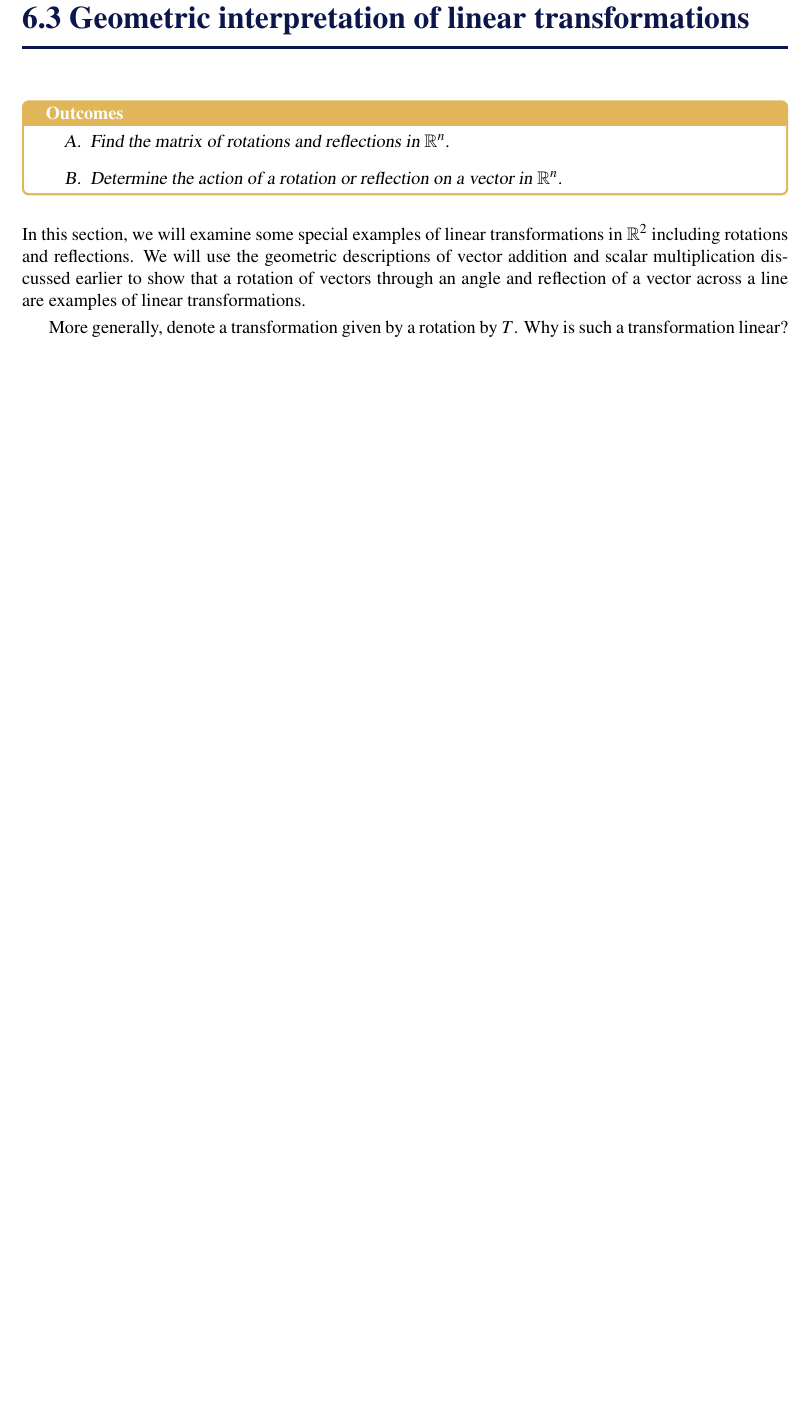
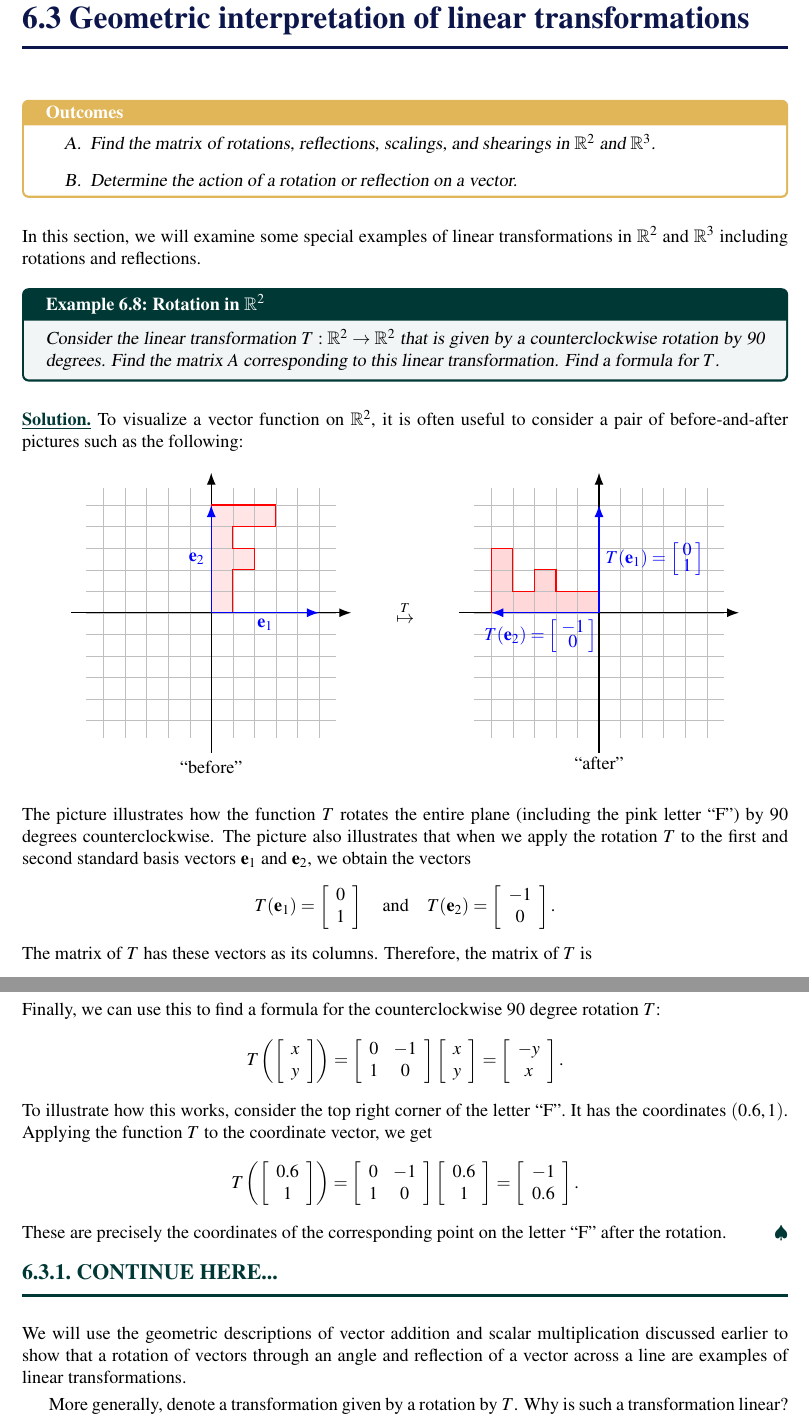
Before and after one commit to selinger/linear-algebra, a LaTeX thesis (baseText/LinearAlgebra-AFirstCourse.tex, which reads baseText/content/lineartransformationsSpecialR2.tex): part of page 232 of 379 before the commit and two parts of pages 232 and 233 of 381 after it, the two joined at a grey line, cut so that both start at the same text, the shorter picture padded with empty space. Compiled offline with pdfLaTeX.

Commit message:
Started editing Section 6.3, geometric interpretation of linear transformations.

```diff
--- a/baseText/content/lineartransformationsSpecialR2.tex
+++ b/baseText/content/lineartransformationsSpecialR2.tex
@@ -2,17 +2,121 @@
 
 \begin{outcome}
   \begin{enumerate}
-  \item Find the matrix of rotations and reflections in $\R^n$.
-  \item Determine the action of a rotation or reflection on a vector in $\R^n$.
+  \item Find the matrix of rotations, reflections, scalings, and
+    shearings in $\R^2$ and $\R^3$.
+  \item Determine the action of a rotation or reflection on a vector.
   \end{enumerate}
 \end{outcome}
 
-In this section, we will examine some special examples of linear transformations in $\R^2$ including rotations and reflections. We will use the geometric descriptions of vector addition and scalar
-multiplication discussed earlier to show that a rotation of vectors through an angle and reflection of a vector across a line are examples of
-linear transformations.
+In this section, we will examine some special examples of linear
+transformations in $\R^2$ and $\R^3$ including rotations and
+reflections.
 
-More generally, denote a transformation given by a rotation by $T$. Why is such a transformation
-linear? Consider the following picture which illustrates a rotation. Let $\vect{u},\vect{v}$ denote vectors.
+\begin{example}{Rotation in $\R^2$}{rotation-90-r2}
+  Consider the linear transformation $T:\R^2\to\R^2$ that is given by
+  a counterclockwise rotation by 90 degrees. Find the matrix $A$
+  corresponding to this linear transformation. Find a formula for $T$.
+\end{example}
+
+\begin{solution}
+  To visualize a vector function on $\R^2$, it is often useful to
+  consider a pair of before-and-after pictures such as the following:
+  \begin{center}
+    \begin{tikzpicture}
+      \begin{scope}[scale=0.5]
+        \draw[red,thick,fill=red!10]
+        (0,0) -- (0,5) -- (3,5) -- (3,4) -- (1,4) --
+        (1,3) -- (2,3) -- (2,2) -- (1,2) -- (1,0) -- cycle;
+        \draw[step=1cm, gray!50, very thin] (-5.8,-5.8) grid (5.8,5.8);
+        \draw[thick,->] (-6.5,0) -- (6.5,0);
+        \draw[thick,->] (0,-6.5) -- (0,6.5);
+        \draw[red,thick]
+        (0,0) -- (0,5) -- (3,5) -- (3,4) -- (1,4) --
+        (1,3) -- (2,3) -- (2,2) -- (1,2) -- (1,0) -- cycle;
+        \draw[blue,thick,->] (0,0) -- node[below] {$\vect{e}_1$} (5,0);
+        \draw[blue,thick,->] (0,0) -- node[left] {$\vect{e}_2$} (0,5);
+        \path (0,-7.2) node {``before''};
+      \end{scope}
+      \begin{scope}[xshift=4.5cm]
+        \path (0,0) node {$\stackrel{T}{\mapsto}$};
+      \end{scope}
+      \begin{scope}[xshift=9cm,scale=0.5]
+        \draw[red,thick,fill=red!15,rotate=90]
+        (0,0) -- (0,5) -- (3,5) -- (3,4) -- (1,4) --
+        (1,3) -- (2,3) -- (2,2) -- (1,2) -- (1,0) -- cycle;
+        \draw[step=1cm, gray!50, very thin] (-5.8,-5.8) grid (5.8,5.8);
+        \draw[thick,->] (-6.5,0) -- (6.5,0);
+        \draw[thick,->] (0,-6.5) -- (0,6.5);
+        \draw[red,thick,rotate=90]
+        (0,0) -- (0,5) -- (3,5) -- (3,4) -- (1,4) --
+        (1,3) -- (2,3) -- (2,2) -- (1,2) -- (1,0) -- cycle;
+        \draw[blue,thick,->,rotate=90] (0,0) -- node[right]
+        {$T(\vect{e}_1) = \begin{mysmallmatrix}{r}0\\1\end{mysmallmatrix}$}
+        (5,0);
+        \draw[blue,thick,->,rotate=90] (0,0) --
+        node[below,xshift=-0.1cm] {$T(\vect{e}_2) = \begin{mysmallmatrix}{c}-1\\0\end{mysmallmatrix}$}
+        (0,5);
+        \path (0,-7) node {``after''};
+      \end{scope}
+    \end{tikzpicture}
+  \end{center}
+  The picture illustrates how the function $T$ rotates the entire
+  plane (including the pink letter ``F'') by 90 degrees
+  counterclockwise. The picture also illustrates that when we apply
+  the rotation $T$ to the first and second standard basis vectors
+  $\vect{e}_1$ and $\vect{e}_2$, we obtain the vectors
+  \begin{equation*}
+    T(\vect{e}_1) = \begin{mymatrix}{r}0\\1\end{mymatrix}
+    \quad\mbox{and}\quad
+    T(\vect{e}_2) = \begin{mymatrix}{c}-1\\0\end{mymatrix}.
+  \end{equation*}
+  The matrix of $T$ has these vectors as its columns. Therefore, the
+  matrix of $T$ is
+  \begin{equation*}
+    A = \begin{mymatrix}{cc}
+      0 & -1 \\
+      1 & 0 \\
+    \end{mymatrix}.
+  \end{equation*}
+  Finally, we can use this to find a formula for the counterclockwise
+  90 degree rotation $T$:
+  \begin{equation*}
+    T\tup{\begin{mymatrix}{c} x \\ y \end{mymatrix}}
+    = \begin{mymatrix}{cc}
+      0 & -1 \\
+      1 & 0 \\
+    \end{mymatrix}
+    \begin{mymatrix}{c} x \\ y \end{mymatrix}
+    = \begin{mymatrix}{c} -y \\ x \end{mymatrix}.
+  \end{equation*}
+  To illustrate how this works, consider the top right corner of the
+  letter ``F''. It has the coordinates $(0.6,1)$. Applying the
+  function $T$ to the coordinate vector, we get
+  \begin{equation*}
+    T\tup{\begin{mymatrix}{c} 0.6 \\ 1 \end{mymatrix}}
+    = \begin{mymatrix}{cc}
+      0 & -1 \\
+      1 & 0 \\
+    \end{mymatrix}
+    \begin{mymatrix}{c} 0.6 \\ 1 \end{mymatrix}
+    = \begin{mymatrix}{c} -1 \\ 0.6 \end{mymatrix}.
+  \end{equation*}
+  These are precisely the coordinates of the corresponding point on
+  the letter ``F'' after the rotation.
+\end{solution}
+
+% ======================================================================
+\subsection{CONTINUE HERE...}
+
+We will use the geometric descriptions of vector addition
+and scalar multiplication discussed earlier to show that a rotation of
+vectors through an angle and reflection of a vector across a line are
+examples of linear transformations.
+
+More generally, denote a transformation given by a rotation by
+$T$. Why is such a transformation linear? Consider the following
+picture which illustrates a rotation. Let $\vect{u},\vect{v}$ denote
+vectors.
 
 \begin{center}
   \begin{tikzpicture}
```
